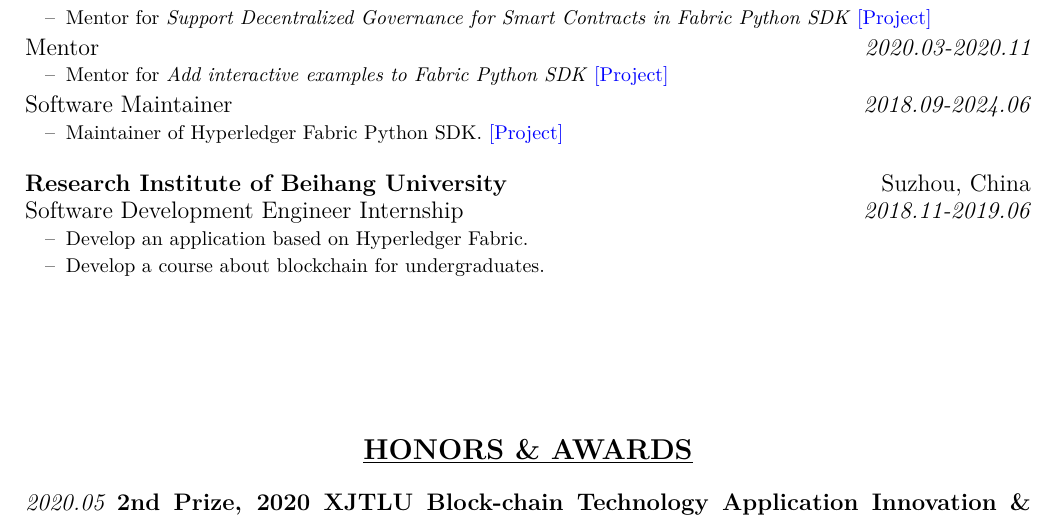
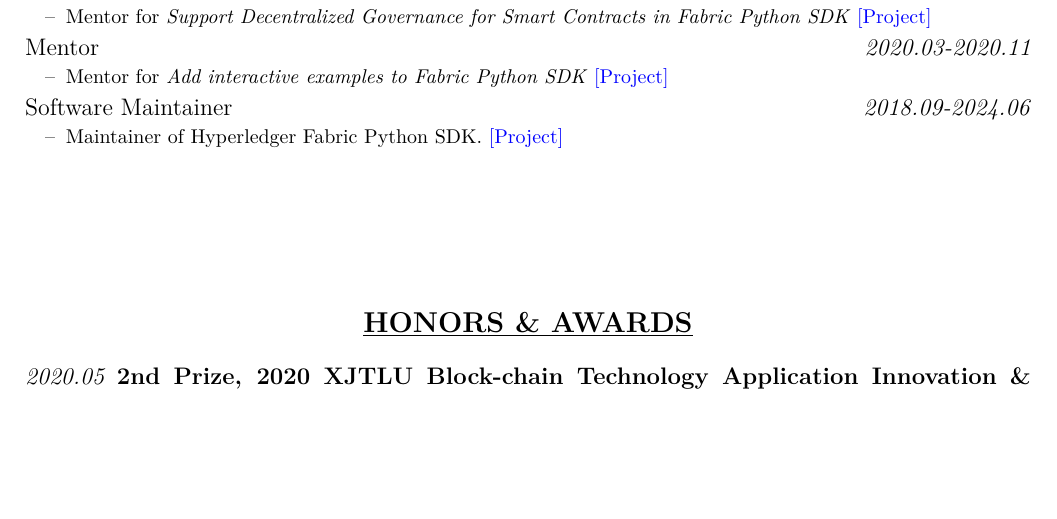
Before and after one commit to dexhunter/yaacv, a LaTeX CV (cv.tex): part of page 2 of 3, cut so that both start at the same text, the shorter picture padded with empty space. Compiled offline with XeLaTeX.

Commit message:
:memo: Update CV

```diff
--- a/cv.tex
+++ b/cv.tex
@@ -170,15 +171,15 @@
              \end{itemize}
         \end{itemize}
 
-    \item[] \large\textbf{Research Institute of Beihang University} \hfill Suzhou, China
-        \begin{itemize}[noitemsep, nolistsep, leftmargin=0em]
-            \item[] Software Development Engineer Internship\hfill \textit{2018.11-2019.06}
-             \begin{itemize}
-                \small
-                \item[--] Develop an application based on Hyperledger Fabric.
-                \item[--] Develop a course about blockchain for undergraduates.
-             \end{itemize}
-        \end{itemize}
+    % \item[] \large\textbf{Research Institute of Beihang University} \hfill Suzhou, China
+    %     \begin{itemize}[noitemsep, nolistsep, leftmargin=0em]
+    %         \item[] Software Development Engineer Internship\hfill \textit{2018.11-2019.06}
+    %          \begin{itemize}
+    %             \small
+    %             \item[--] Develop an application based on Hyperledger Fabric.
+    %             \item[--] Develop a course about blockchain for undergraduates.
+    %          \end{itemize}
+    %     \end{itemize}
 \end{itemize}
 \vspace{20mm} % Adjust the space as needed
 
```
Also changed, not shown: cv.tex (1 more changed lines).
